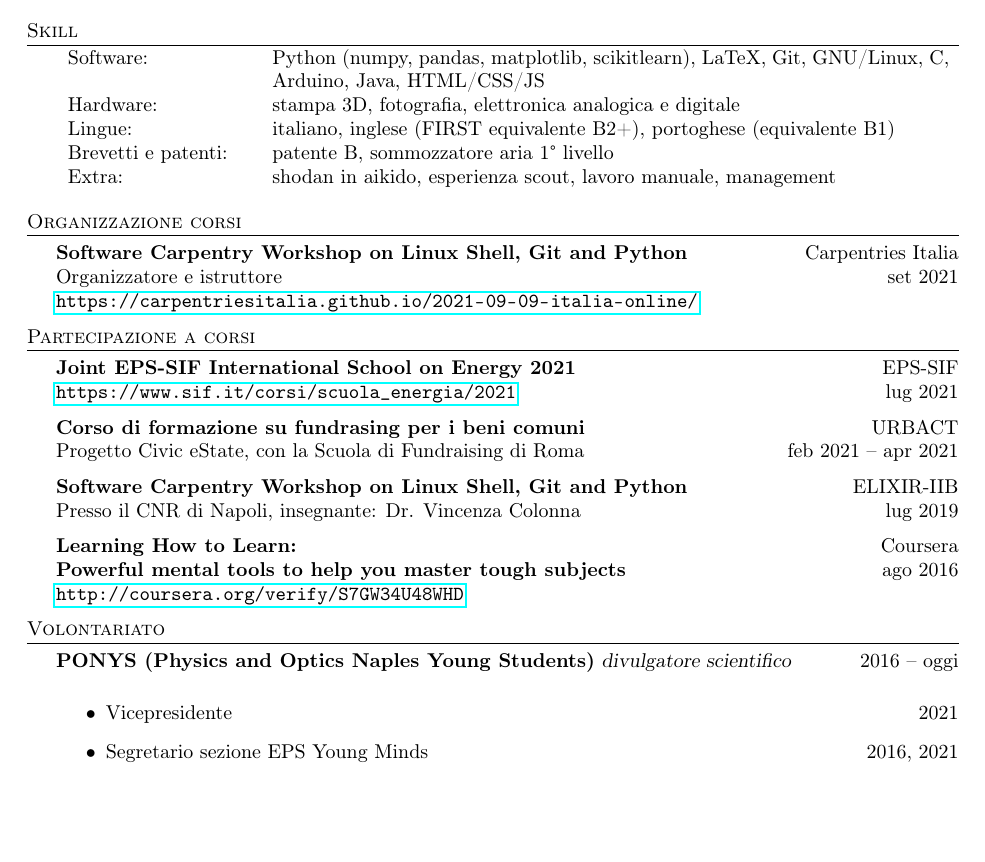
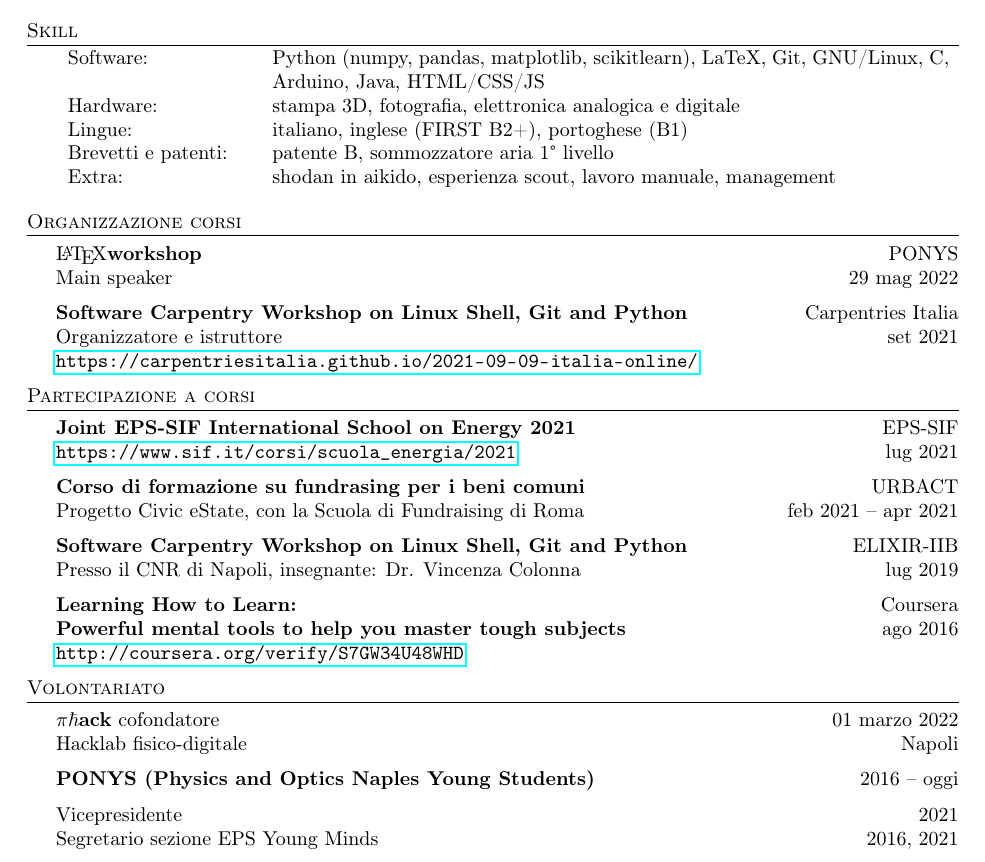
Before and after one commit to visika/curriculum-vitae, a LaTeX CV (resume.tex): part of page 1 of 3, cut so that both start at the same text, the shorter picture padded with empty space. Compiled offline with pdfLaTeX.

Commit message:
Update resume
aggiungi pi hack e vari tagli

```diff
--- a/resume.tex
+++ b/resume.tex
@@ -118,14 +118,17 @@ Esami caratterizzanti: sistemi complessi, metodi numerici
   Software: & Python (numpy, pandas, matplotlib, scikitlearn), LaTeX, Git, GNU/Linux,
               C, Arduino, Java, HTML/CSS/JS \\
   Hardware: & stampa 3D, fotografia, elettronica analogica e digitale \\
-  Lingue: & italiano, inglese (FIRST equivalente B2+),
-            portoghese (equivalente B1) \\
+  Lingue: & italiano, inglese (FIRST B2+),
+            portoghese (B1) \\
   Brevetti e patenti: & patente B, sommozzatore aria 1° livello \\
   Extra: & shodan in aikido, esperienza scout, lavoro manuale, management
 \end{tabular}
 \vspace{2mm}
 
 \header{Organizzazione corsi}
+\LaTeX \textbf{workshop} \hfill PONYS \\
+Main speaker \hfill 29 mag 2022 \\
+\vspace*{2mm}
 \textbf{Software Carpentry Workshop on Linux Shell, Git and Python} \hfill Carpentries Italia\\
 Organizzatore e istruttore \hfill set 2021 \\
 \url{https://carpentriesitalia.github.io/2021-09-09-italia-online/} \\
@@ -147,10 +150,7 @@ Presso il CNR di Napoli, insegnante: Dr. Vincenza Colonna \hfill lug 2019\\
 \vspace*{2mm}
 
 \header{Volontariato}
-\textbf{PONYS (Physics and Optics Naples Young Students)}
-{\sl divulgatore scientifico} \hfill 2016 -- oggi\\
+
+\(\pi\hbar\)\textbf{ack} cofondatore \hfill 01 marzo 2022 \\
+Hacklab fisico-digitale \hfill Napoli \\
 \vspace{2mm}
-\begin{itemize}
-  \item Vicepresidente \hfill 2021
-  \item Segretario sezione EPS Young Minds \hfill 2016, 2021
-  \item Tesoriere chapter Optica \hfill 2022
@@ -159 +157,5 @@ Presso il CNR di Napoli, insegnante: Dr. Vincenza Colonna \hfill lug 2019\\
 
+\textbf{PONYS (Physics and Optics Naples Young Students)} \hfill 2016 -- oggi\\
+\vspace{2mm}
+Vicepresidente \hfill 2021\\
+Segretario sezione EPS Young Minds \hfill 2016, 2021\\
```
Also changed, not shown: resume.pdf, resume.tex (6 more changed lines). Lines whose indentation alone changed are shown as unchanged.
